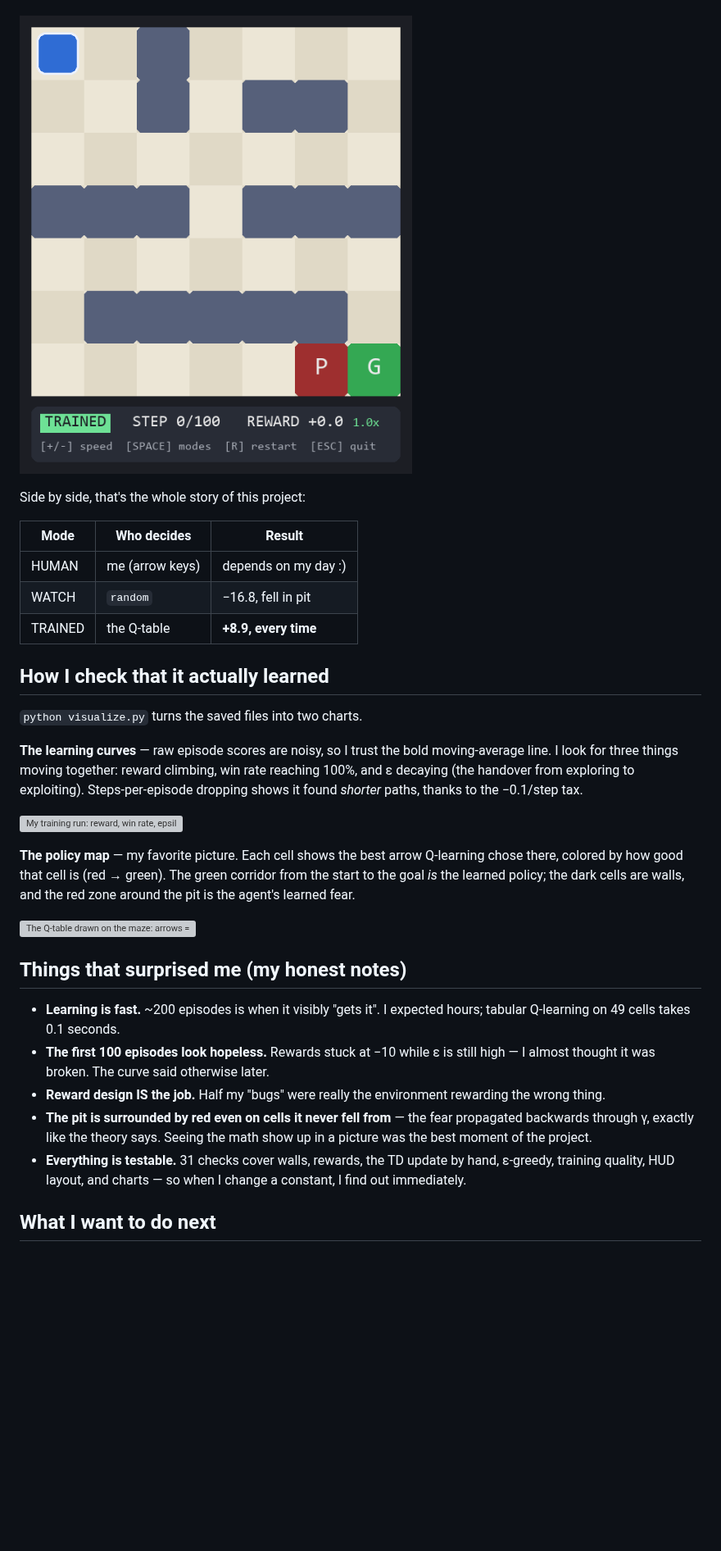
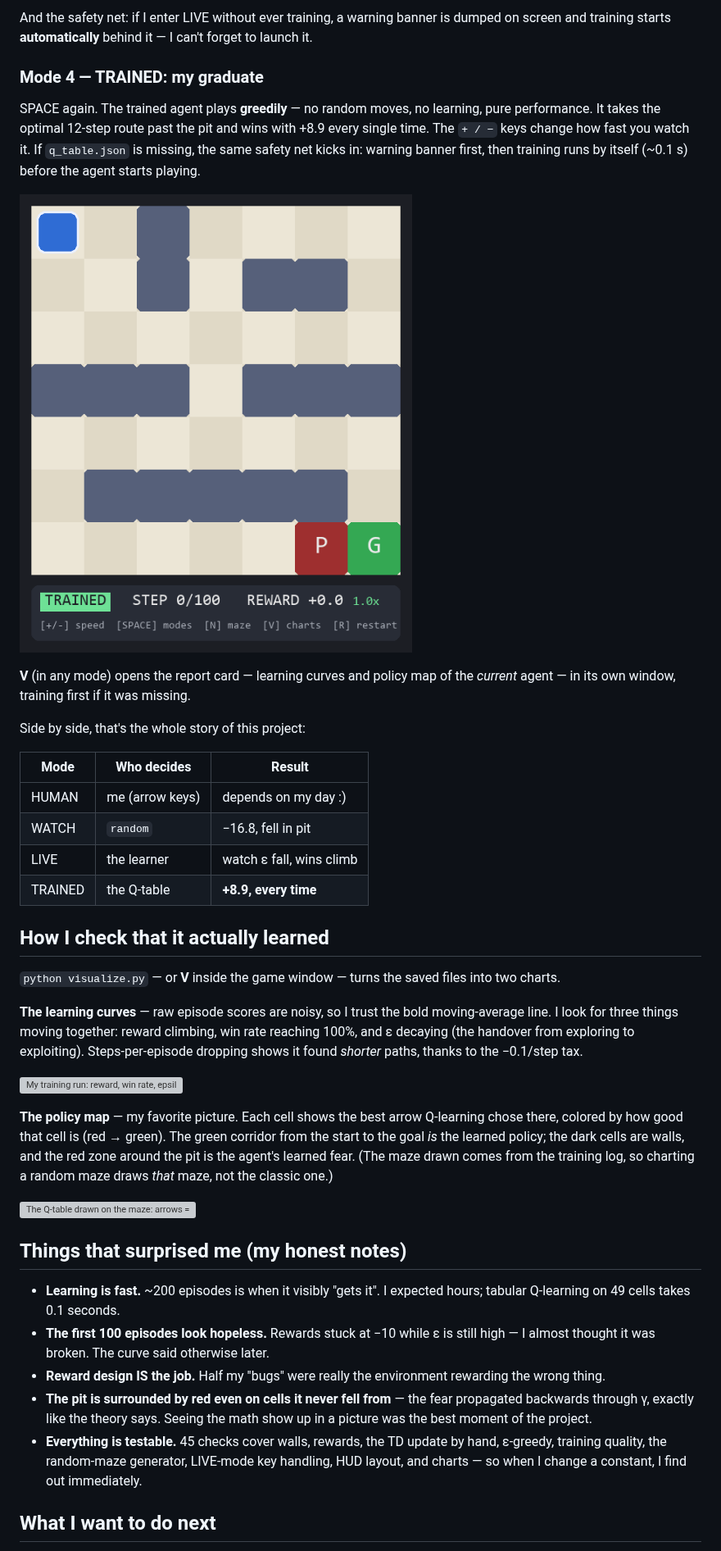
Before and after one commit to RidaDarrai/Reinforcement-Learning-fundamentals, a Markdown page: README.md, the part around one of its changes. Shown at 82% size. Drawn GitHub-style; pictures changed too: 01-gridworld-maze/screenshots/trained.gif; blank space fills up the shorter version; grey boxes are pictures that could not be loaded.

```diff
--- a/README.md
+++ b/README.md
@@ -213,5 +243,21 @@ hint banner tells me what to run). The trained agent plays **greedily**
+And the safety net: if I enter LIVE without ever training, a warning
+banner is dumped on screen and training starts **automatically**
+behind it — I can't forget to launch it.
+
+### Mode 4 — TRAINED: my graduate
+
+SPACE again. The trained agent plays **greedily** — no random moves,
+no learning, pure performance. It takes the optimal 12-step route past
+the pit and wins with +8.9 every single time. The `+ / −` keys change
+how fast you watch it. If `q_table.json` is missing, the same safety
+net kicks in: warning banner first, then training runs by itself
+(~0.1 s) before the agent starts playing.
 
 ![Trained agent takes the optimal 12-step path](01-gridworld-maze/screenshots/trained.gif)
+
+**V** (in any mode) opens the report card — learning curves and policy
+map of the *current* agent — in its own window, training first if it
+was missing.
 
 Side by side, that's the whole story of this project:
 
@@ -219,11 +265,13 @@ Side by side, that's the whole story of this project:
 |----------|------------------|-----------------------|
 | HUMAN    | me (arrow keys)  | depends on my day :)  |
 | WATCH    | `random`         | −16.8, fell in pit    |
+| LIVE     | the learner      | watch ε fall, wins climb |
 | TRAINED  | the Q-table      | **+8.9, every time**  |
 
 ## How I check that it actually learned
 
-`python visualize.py` turns the saved files into two charts.
+`python visualize.py` — or **V** inside the game window — turns the
+saved files into two charts.
 
 **The learning curves** — raw episode scores are noisy, so I trust the
 bold moving-average line. I look for three things moving together:
@@ -237,7 +285,8 @@ found *shorter* paths, thanks to the −0.1/step tax.
 arrow Q-learning chose there, colored by how good that cell is (red →
 green). The green corridor from the start to the goal *is* the learned
 policy; the dark cells are walls, and the red zone around the pit is
-the agent's learned fear.
+the agent's learned fear. (The maze drawn comes from the training log,
+so charting a random maze draws *that* maze, not the classic one.)
 
 ![The Q-table drawn on the maze: arrows = best moves, color = value](01-gridworld-maze/charts/policy_map.png)
 
@@ -254,9 +303,10 @@ the agent's learned fear.
   the fear propagated backwards through γ, exactly like the theory
   says. Seeing the math show up in a picture was the best moment of
   the project.
-- **Everything is testable.** 31 checks cover walls, rewards, the TD
-  update by hand, ε-greedy, training quality, HUD layout, and charts —
-  so when I change a constant, I find out immediately.
+- **Everything is testable.** 45 checks cover walls, rewards, the TD
+  update by hand, ε-greedy, training quality, the random-maze
+  generator, LIVE-mode key handling, HUD layout, and charts — so when
+  I change a constant, I find out immediately.
 
 ## What I want to do next
 
```
Also changed, not shown: other parts of README.md (+44 -14 lines), 01-gridworld-maze/screenshots/human.gif, 01-gridworld-maze/screenshots/watch.gif, 11 other files.
